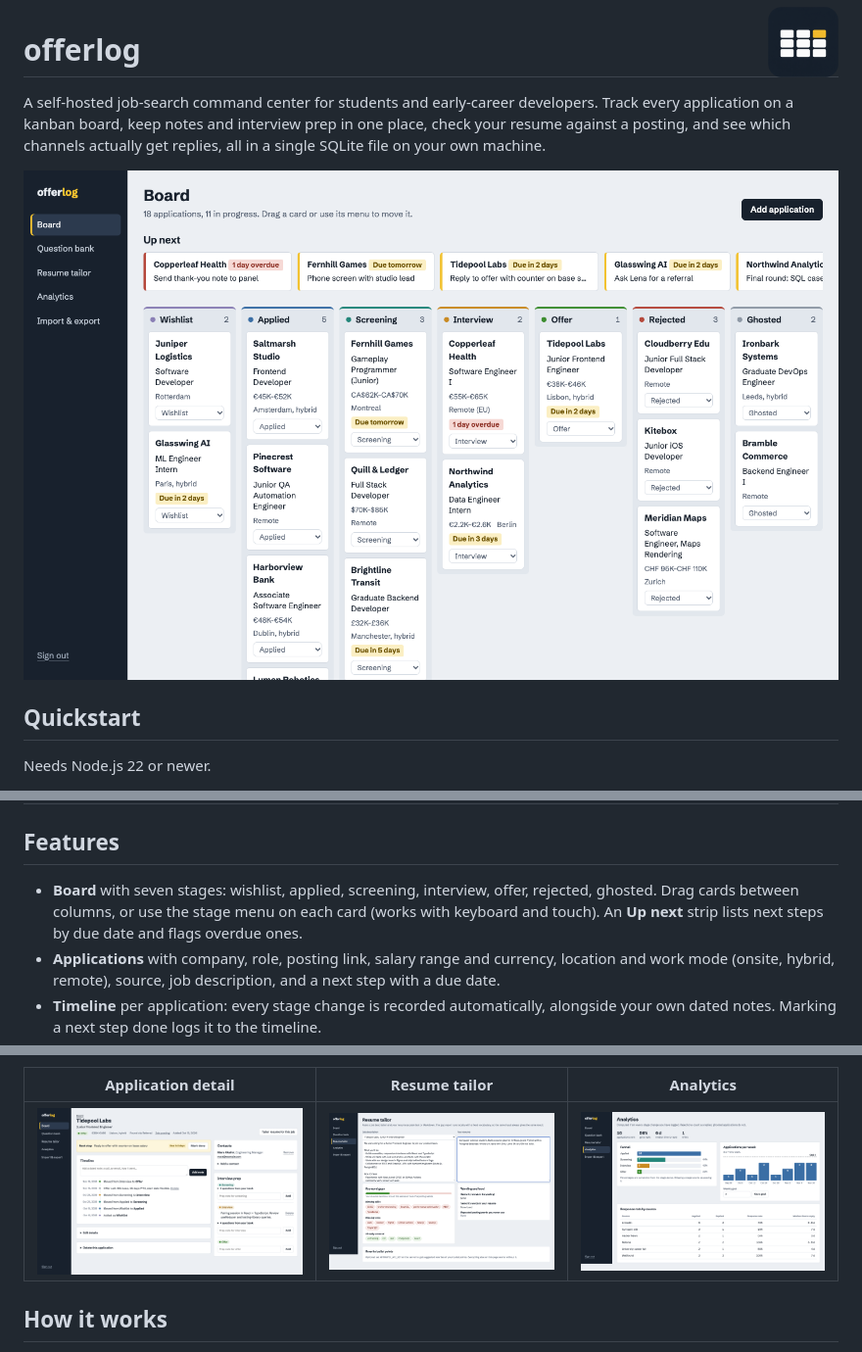
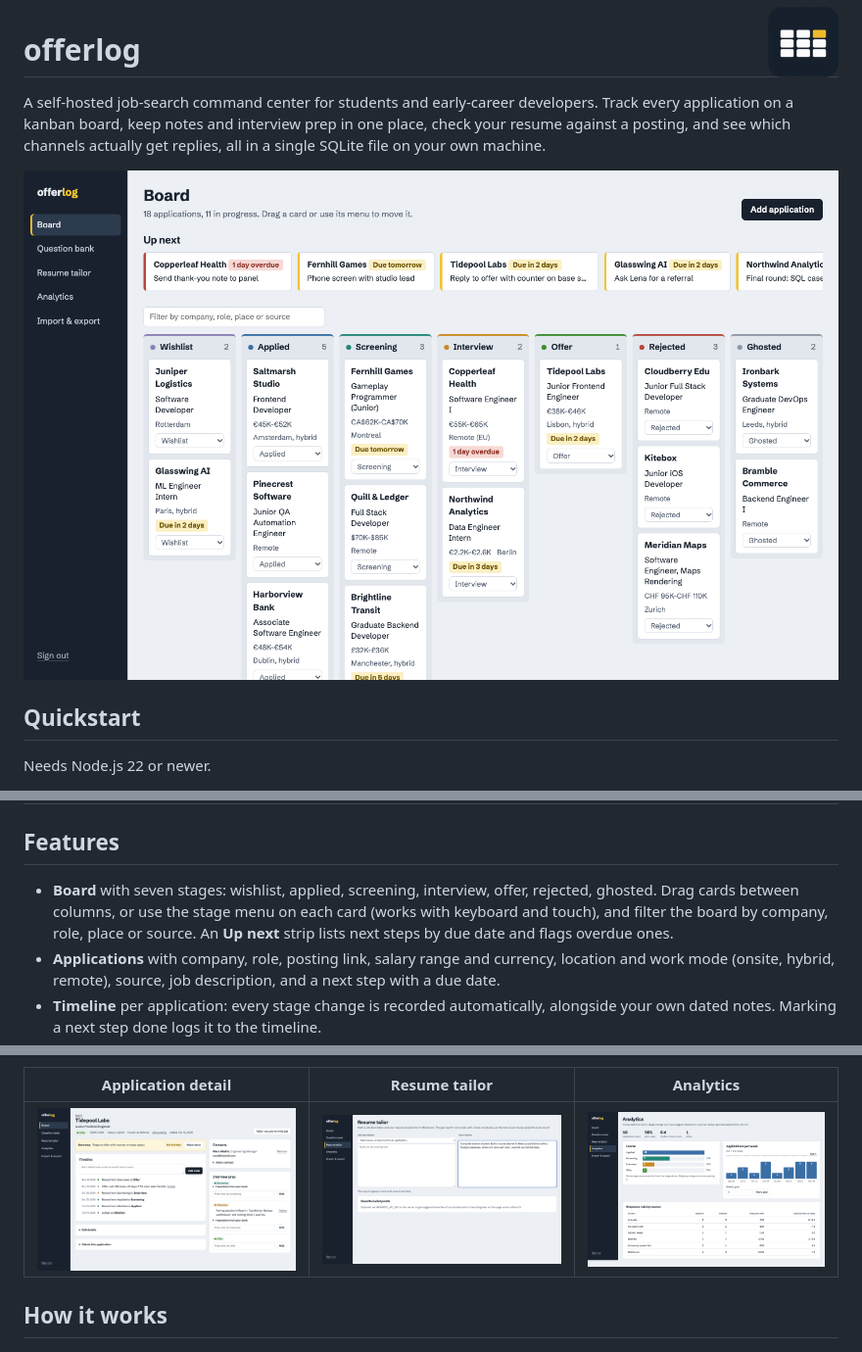
Before and after one commit to Habibeyilmazz/offerlog, a Markdown page: README.md, 3 parts joined by grey strips. Shown at 98% size. GitHub-like rendering; pictures changed too: docs/screenshots/board.png, docs/screenshots/tailor.png.

Commit message:
Add a text filter to the board and use the logo on the sign-in page
Co-Authored-By: Claude Opus 5.5 <noreply@anthropic.com>

```diff
--- a/README.md
+++ b/README.md
@@ -43,7 +43,7 @@ The database lives in the `offerlog-data` volume. No Node on the host? Run the s
 
 ## Features
 
-- **Board** with seven stages: wishlist, applied, screening, interview, offer, rejected, ghosted. Drag cards between columns, or use the stage menu on each card (works with keyboard and touch). An **Up next** strip lists next steps by due date and flags overdue ones.
+- **Board** with seven stages: wishlist, applied, screening, interview, offer, rejected, ghosted. Drag cards between columns, or use the stage menu on each card (works with keyboard and touch), and filter the board by company, role, place or source. An **Up next** strip lists next steps by due date and flags overdue ones.
 - **Applications** with company, role, posting link, salary range and currency, location and work mode (onsite, hybrid, remote), source, job description, and a next step with a due date.
 - **Timeline** per application: every stage change is recorded automatically, alongside your own dated notes. Marking a next step done logs it to the timeline.
 - **Contacts** per application (name, title, email, profile link).
```
Also changed, not shown: other parts of README.md (+1 -1 lines), docs/screenshots/mobile-board.png, 5 other files.
